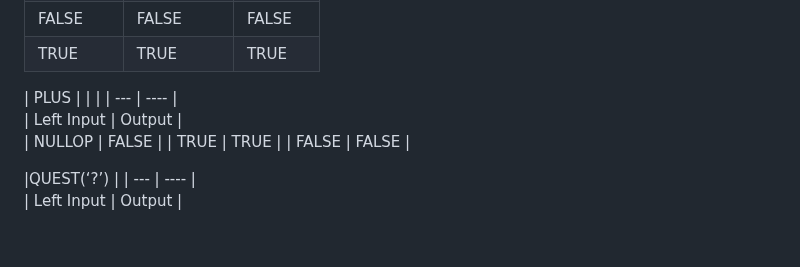
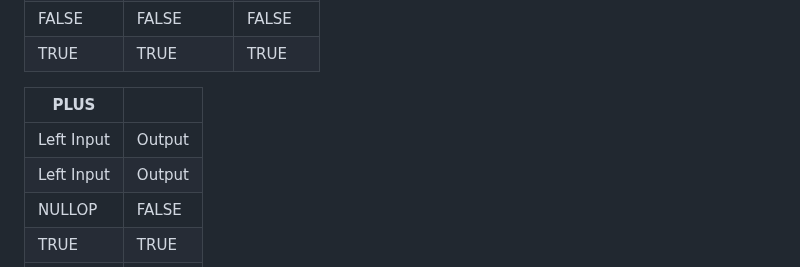
Before and after one commit to abrahamayorinde/Binary-Syntax-Tree-Regex, a Markdown page: README.md, the part around the change. Drawn GitHub-style; blank space fills up the shorter version.

```diff
--- a/README.md
+++ b/README.md
@@ -61,8 +61,9 @@ Truth tables for each node type are listed below.
 | TRUE          | TRUE         | TRUE         |
 
 
-| PLUS     | | |
+| PLUS     | |
 | ---         |    ----    |
+| Left Input    | Output       |
 | Left Input    | Output       |
 | NULLOP        | FALSE        |
 | TRUE          | TRUE         |
```
